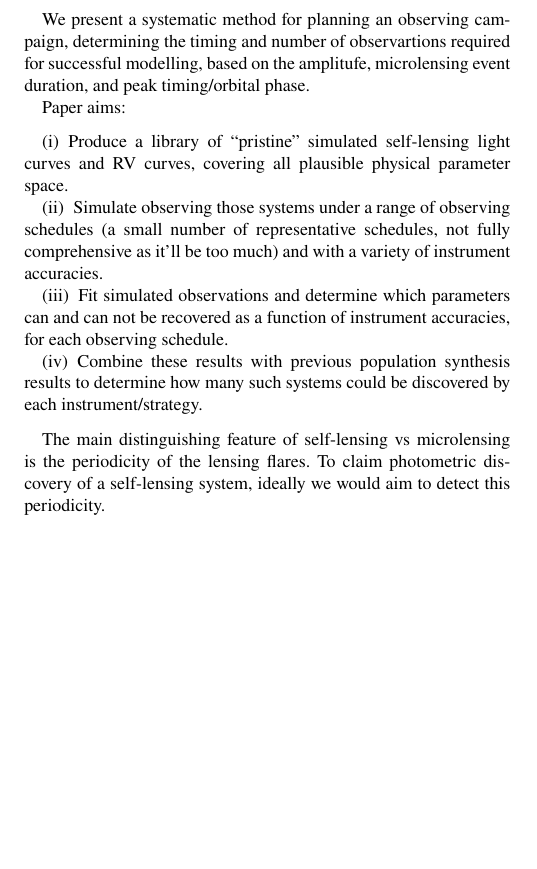
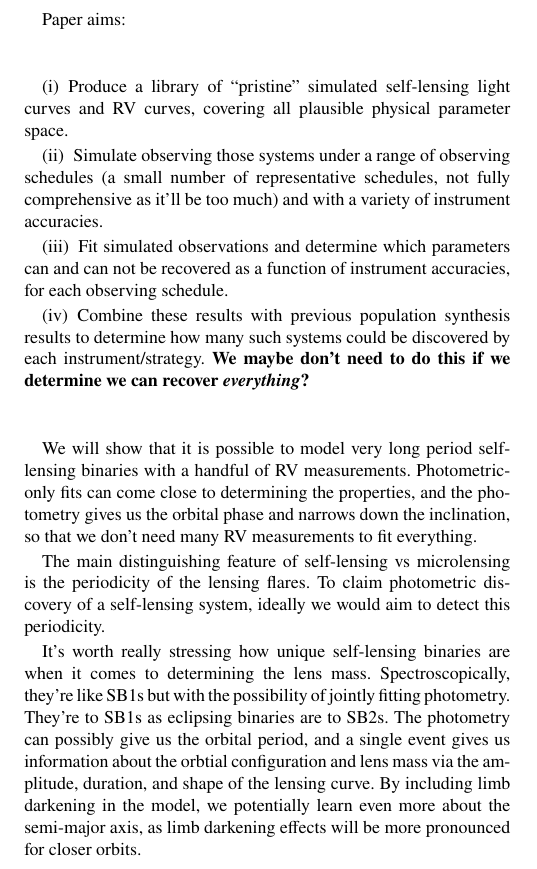
Before and after one commit to adammcmaster/self_lensing_radial_velocity, a LaTeX paper (main.tex): part of one column of page 1 of 3, cut at the place of the change, the shorter picture padded with empty space. Compiled offline with pdfLaTeX; a LaTeX package or settings file that is missing is left out.

Commit message:
Updates from Overleaf

```diff
--- a/main.tex
+++ b/main.tex
@@ -124,17 +124,21 @@ While detection of self-lensing systems with photometry alone has been demonstra
 
 In this work, we therefore consider the question of how many spectroscopic RV measurements are required, and at what level of precision, in order to correctly model the self-lensing system parameters, as a function of those parameters, including systems with orbital periods on the order of centuries. This will inform observing strategies for followup of the large number of candidates expected to come from new surveys, allowing the most efficient use of resources by not obtaining more observations than necessary.
 
-We present a systematic method for planning an observing campaign, determining the timing and number of observartions required for successful modelling, based on the amplitufe, microlensing event duration, and peak timing/orbital phase.
+% We present a systematic method for planning an observing campaign, determining the timing and number of observartions required for successful modelling, based on the amplitufe, microlensing event duration, and peak timing/orbital phase.
 
 Paper aims:
 \begin{enumerate}
     \item Produce a library of ``pristine'' simulated self-lensing light curves and RV curves, covering all plausible physical parameter space.
     \item Simulate observing those systems under a range of observing schedules (a small number of representative schedules, not fully comprehensive as it'll be too much) and with a variety of instrument accuracies.
     \item Fit simulated observations and determine which parameters can and can not be recovered as a function of instrument accuracies, for each observing schedule.
-    \item Combine these results with previous population synthesis results to determine how many such systems could be discovered by each instrument/strategy.
+    \item Combine these results with previous population synthesis results to determine how many such systems could be discovered by each instrument/strategy. \textbf{We maybe don't need to do this if we determine we can recover \textit{everything}?}
 \end{enumerate}
 
+We will show that it is possible to model very long period self-lensing binaries with a handful of RV measurements. Photometric-only fits can come close to determining the properties, and the photometry gives us the orbital phase and narrows down the inclination, so that we don't need many RV measurements to fit everything.
+
 The main distinguishing feature of self-lensing vs microlensing is the periodicity of the lensing flares. To claim photometric discovery of a self-lensing system, ideally we would aim to detect this periodicity.
+
+It's worth really stressing how unique self-lensing binaries are when it comes to determining the lens mass. Spectroscopically, they're like SB1s but with the possibility of jointly fitting photometry. They're to SB1s as eclipsing binaries are to SB2s. The photometry can possibly give us the orbital period, and a single event gives us information about the orbtial configuration and lens mass via the amplitude, duration, and shape of the lensing curve. By including limb darkening in the model, we potentially learn even more about the semi-major axis, as limb darkening effects will be more pronounced for closer orbits.
 
 \section{Methods}
 
```
